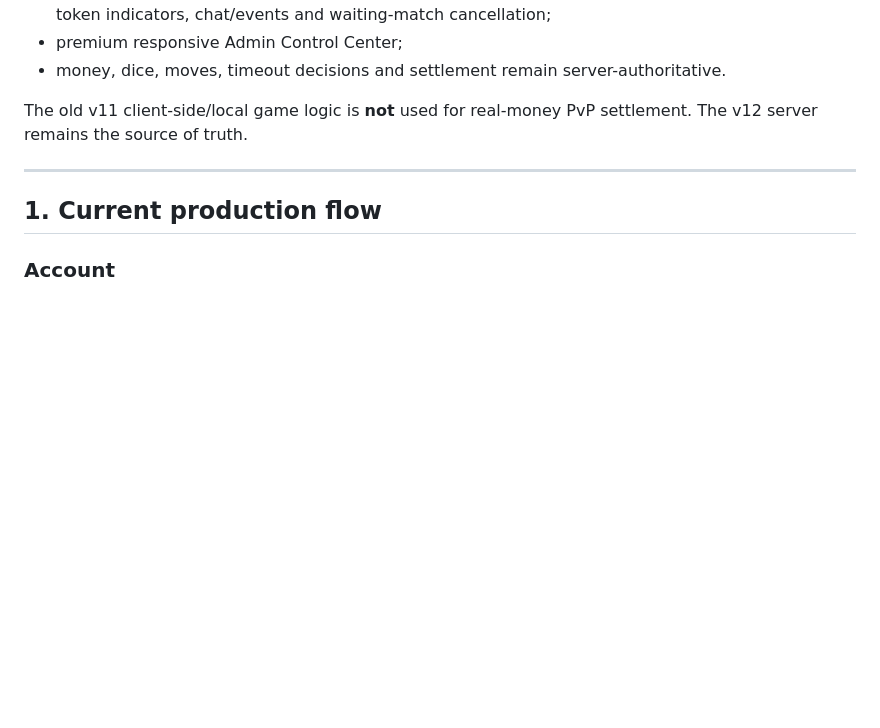
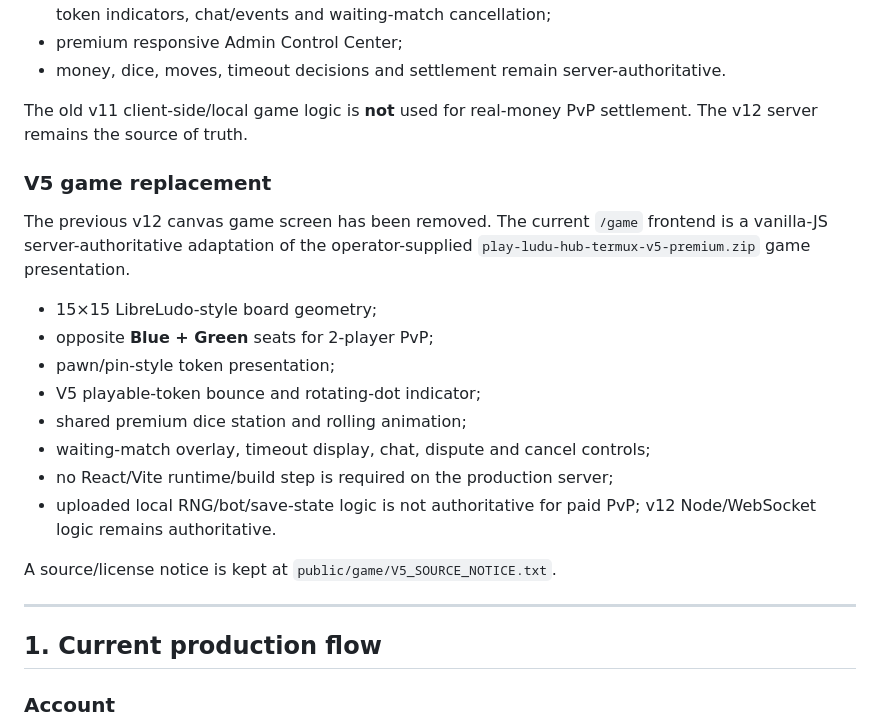
Before and after one commit to parvez-devs/playluduhub, a Markdown page: README.md, the part around the change. Rendered like a GitHub page; blank space fills up the shorter version.

Commit message:
docs: document V5 game replacement and authority boundaries

```diff
--- a/README.md
+++ b/README.md
@@ -19,6 +19,22 @@ The current v12 frontend has been upgraded using the uploaded **v11 Premium Merg
 - money, dice, moves, timeout decisions and settlement remain server-authoritative.
 
 The old v11 client-side/local game logic is **not** used for real-money PvP settlement. The v12 server remains the source of truth.
+
+
+### V5 game replacement
+
+The previous v12 canvas game screen has been removed. The current `/game` frontend is a vanilla-JS server-authoritative adaptation of the operator-supplied `play-ludu-hub-termux-v5-premium.zip` game presentation.
+
+- 15×15 LibreLudo-style board geometry;
+- opposite **Blue + Green** seats for 2-player PvP;
+- pawn/pin-style token presentation;
+- V5 playable-token bounce and rotating-dot indicator;
+- shared premium dice station and rolling animation;
+- waiting-match overlay, timeout display, chat, dispute and cancel controls;
+- no React/Vite runtime/build step is required on the production server;
+- uploaded local RNG/bot/save-state logic is not authoritative for paid PvP; v12 Node/WebSocket logic remains authoritative.
+
+A source/license notice is kept at `public/game/V5_SOURCE_NOTICE.txt`.
 
 ---
 
```
